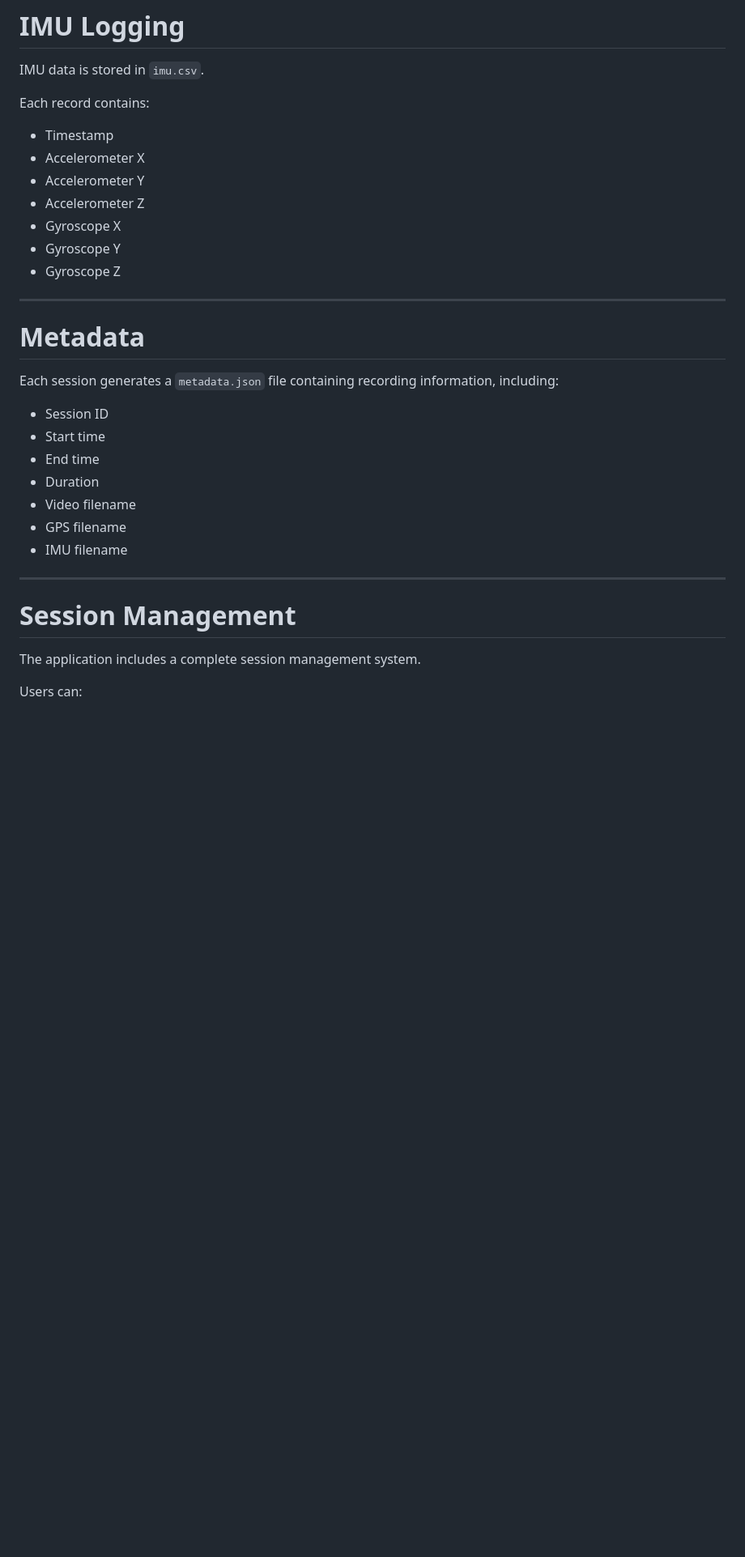
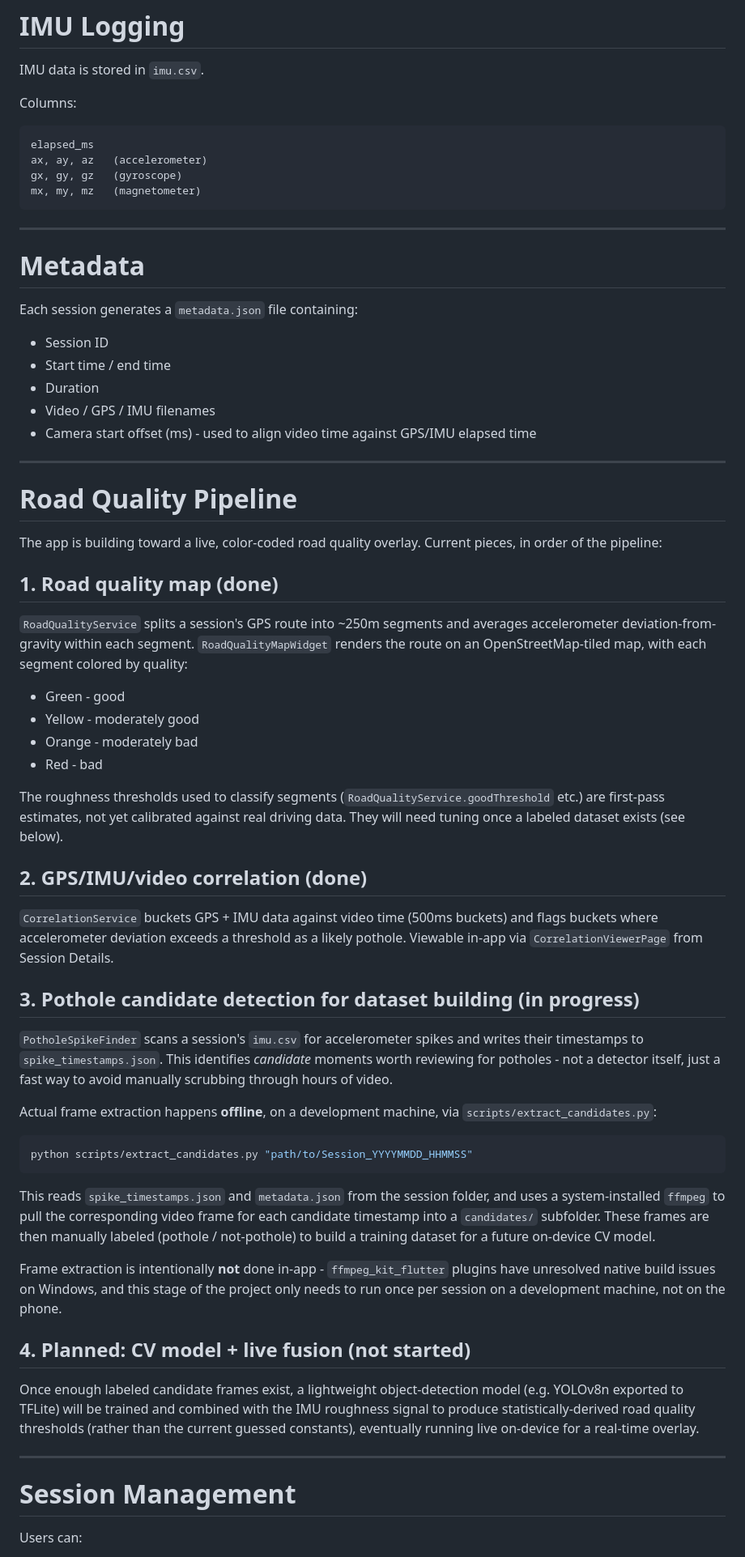
Before and after one commit to nidhiknayak/road-data-collector, a Markdown page: README.md, the part around one of its changes. Shown at 81% size. GitHub-like rendering; blank space fills up the shorter version.

````diff
--- a/README.md
+++ b/README.md
@@ -135,36 +163,70 @@ accuracy
 
 IMU data is stored in `imu.csv`.
 
-Each record contains:
+Columns:
 
-- Timestamp
-- Accelerometer X
-- Accelerometer Y
-- Accelerometer Z
-- Gyroscope X
-- Gyroscope Y
-- Gyroscope Z
+```text
+elapsed_ms
+ax, ay, az   (accelerometer)
+gx, gy, gz   (gyroscope)
+mx, my, mz   (magnetometer)
+```
 
 ---
 
 # Metadata
 
-Each session generates a `metadata.json` file containing recording information, including:
+Each session generates a `metadata.json` file containing:
 
 - Session ID
-- Start time
-- End time
+- Start time / end time
 - Duration
-- Video filename
-- GPS filename
-- IMU filename
+- Video / GPS / IMU filenames
+- Camera start offset (ms) - used to align video time against GPS/IMU elapsed time
+
+---
+
+# Road Quality Pipeline
+
+The app is building toward a live, color-coded road quality overlay. Current pieces, in order of the pipeline:
+
+## 1. Road quality map (done)
+
+`RoadQualityService` splits a session's GPS route into ~250m segments and averages accelerometer deviation-from-gravity within each segment. `RoadQualityMapWidget` renders the route on an OpenStreetMap-tiled map, with each segment colored by quality:
+
+- Green - good
+- Yellow - moderately good
+- Orange - moderately bad
+- Red - bad
+
+The roughness thresholds used to classify segments (`RoadQualityService.goodThreshold` etc.) are first-pass estimates, not yet calibrated against real driving data. They will need tuning once a labeled dataset exists (see below).
+
+## 2. GPS/IMU/video correlation (done)
+
+`CorrelationService` buckets GPS + IMU data against video time (500ms buckets) and flags buckets where accelerometer deviation exceeds a threshold as a likely pothole. Viewable in-app via `CorrelationViewerPage` from Session Details.
+
+## 3. Pothole candidate detection for dataset building (in progress)
+
+`PotholeSpikeFinder` scans a session's `imu.csv` for accelerometer spikes and writes their timestamps to `spike_timestamps.json`. This identifies *candidate* moments worth reviewing for potholes - not a detector itself, just a fast way to avoid manually scrubbing through hours of video.
+
+Actual frame extraction happens **offline**, on a development machine, via `scripts/extract_candidates.py`:
+
+```bash
+python scripts/extract_candidates.py "path/to/Session_YYYYMMDD_HHMMSS"
+```
+
+This reads `spike_timestamps.json` and `metadata.json` from the session folder, and uses a system-installed `ffmpeg` to pull the corresponding video frame for each candidate timestamp into a `candidates/` subfolder. These frames are then manually labeled (pothole / not-pothole) to build a training dataset for a future on-device CV model.
+
+Frame extraction is intentionally **not** done in-app - `ffmpeg_kit_flutter` plugins have unresolved native build issues on Windows, and this stage of the project only needs to run once per session on a development machine, not on the phone.
+
+## 4. Planned: CV model + live fusion (not started)
+
+Once enough labeled candidate frames exist, a lightweight object-detection model (e.g. YOLOv8n exported to TFLite) will be trained and combined with the IMU roughness signal to produce statistically-derived road quality thresholds (rather than the current guessed constants), eventually running live on-device for a real-time overlay.
 
 ---
 
 # Session Management
 
-The application includes a complete session management system.
-
 Users can:
 
 - Browse recorded sessions
````
Also changed, not shown: other parts of README.md (+125 -67 lines).
